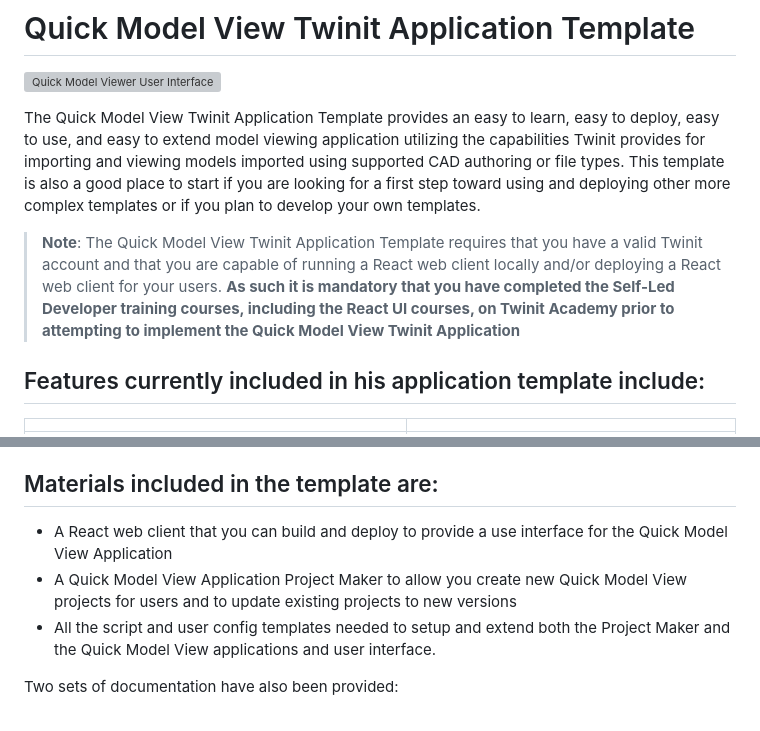
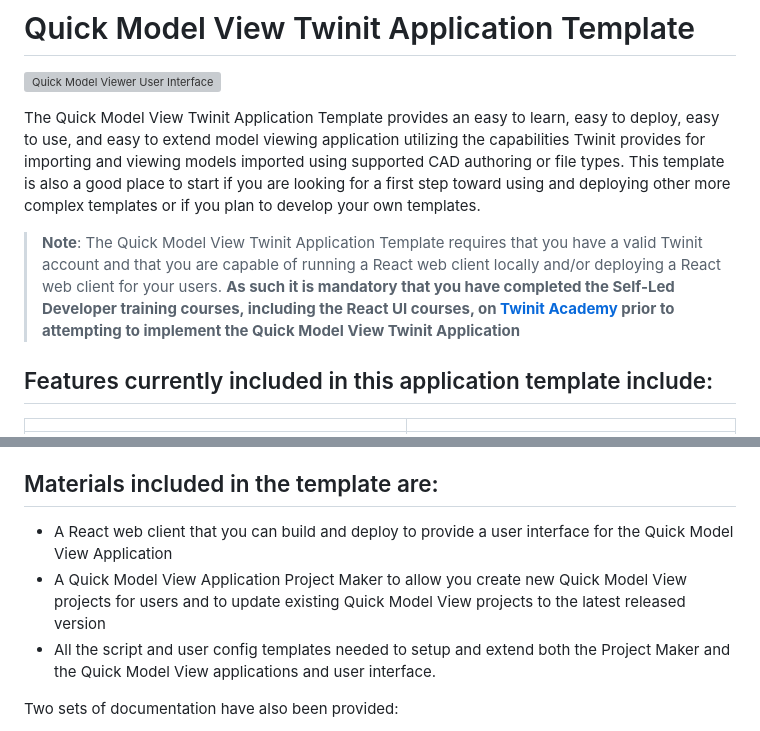
Before and after one commit to Invicara/Twinit-App-Template-Portfolio, a Markdown page: README.md, 2 parts joined by grey strips. Drawn GitHub-style; grey boxes are pictures that could not be loaded.

Commit message:
review feedback

```diff
--- a/README.md
+++ b/README.md
@@ -4,9 +4,9 @@
 
 The Quick Model View Twinit Application Template provides an easy to learn,  easy to deploy, easy to use, and easy to extend model viewing application utilizing the capabilities Twinit provides for importing and viewing models imported using supported CAD authoring or file types. This template is also a good place to start if you are looking for a first step toward using and deploying other more complex templates or if you plan to develop your own templates.
 
-> **Note**: The Quick Model View Twinit Application Template requires that you have a valid Twinit account and that you are capable of running a React web client locally and/or deploying a React web client for your users. **As such it is mandatory that you have completed the Self-Led Developer training courses, including the React UI courses, on Twinit Academy prior to attempting to implement the Quick Model View Twinit Application**
+> **Note**: The Quick Model View Twinit Application Template requires that you have a valid Twinit account and that you are capable of running a React web client locally and/or deploying a React web client for your users. **As such it is mandatory that you have completed the Self-Led Developer training courses, including the React UI courses, on [Twinit Academy](https://academy.twinit.io/) prior to attempting to implement the Quick Model View Twinit Application**
 
-## Features currently included in his application template include:
+## Features currently included in this application template include:
 
 | | |
 | --------------- | -------------------|
@@ -19,8 +19,8 @@ Be sure to check back often as new features and capabilities will be added to th
 
 ## Materials included in the template are:
 
-* A React web client that you can build and deploy to provide a use interface for the Quick Model View Application
-* A Quick Model View Application Project Maker to allow you create new Quick Model View projects for users and to update existing projects to new versions
+* A React web client that you can build and deploy to provide a user interface for the Quick Model View Application
+* A Quick Model View Application Project Maker to allow you create new Quick Model View projects for users and to update existing Quick Model View projects to the latest released version
 * All the script and user config templates needed to setup and extend both the Project Maker and the Quick Model View applications and user interface.
 
 Two sets of documentation have also been provided:
```
Also changed, not shown: other parts of README.md (+1 -1 lines).
